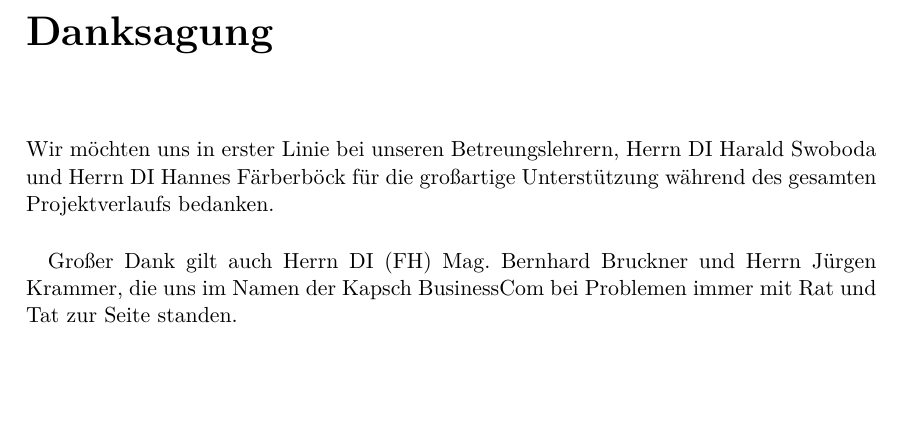
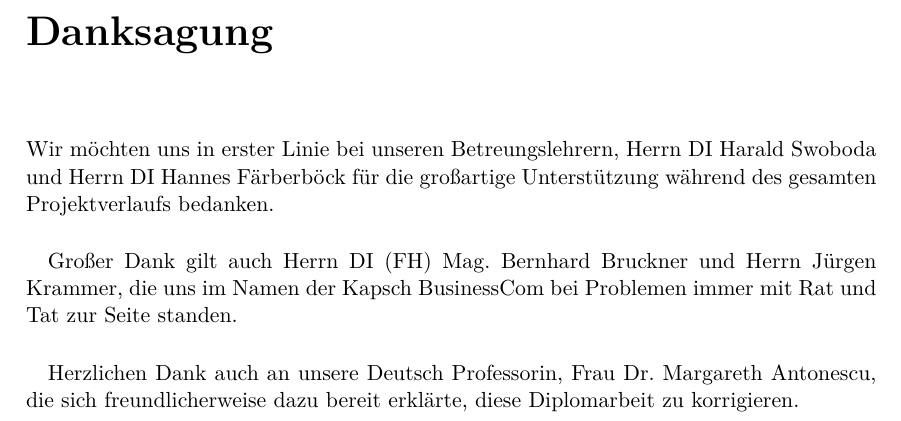
Before and after one commit to MasterExcoder/Diplomarbeit-KTI, a LaTeX thesis (Diplomarbeit_KTI.tex, which reads Kapitel/danksagung.tex): part of page 40 of 43, cut so that both start at the same text. Compiled offline with pdfLaTeX.

Commit message:
Danksagung aktualisiert

```diff
--- a/Kapitel/danksagung.tex
+++ b/Kapitel/danksagung.tex
@@ -2,3 +2,5 @@
 Wir möchten uns in erster Linie bei unseren Betreungslehrern, Herrn DI Harald Swoboda und Herrn DI Hannes Färberböck für die großartige Unterstützung während des gesamten Projektverlaufs bedanken.
 \paragraph*{}
 Großer Dank gilt auch Herrn DI (FH) Mag. Bernhard Bruckner und Herrn Jürgen Krammer, die uns im Namen der Kapsch BusinessCom bei Problemen immer mit Rat und Tat zur Seite standen.
+\paragraph*{}
+Herzlichen Dank auch an unsere Deutsch Professorin, Frau Dr. Margareth Antonescu, die sich freundlicherweise dazu bereit erklärte, diese Diplomarbeit zu korrigieren.
```
Also changed, not shown: Diplomarbeit_KTI.pdf.
